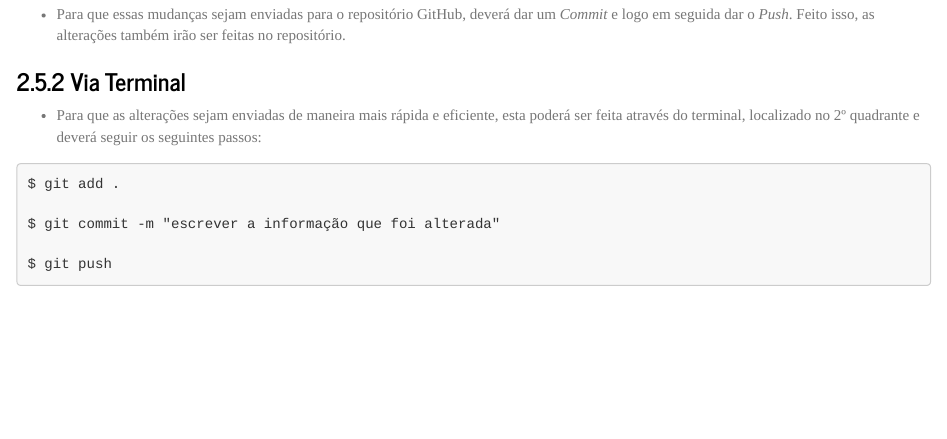
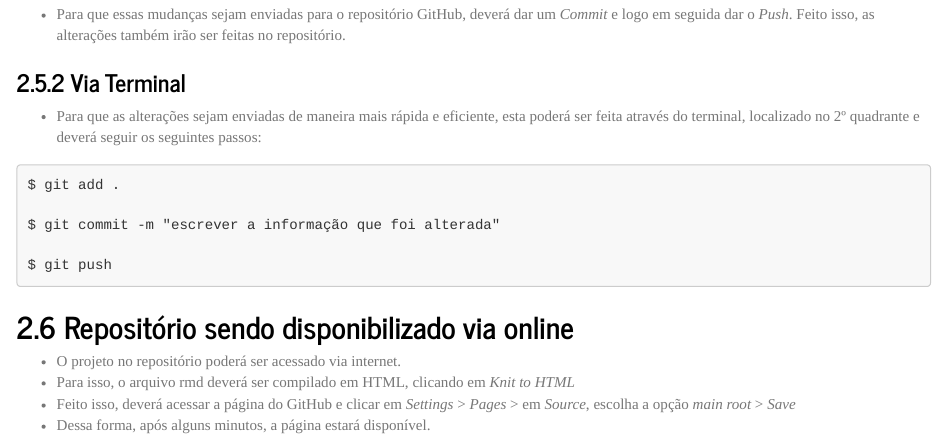
Before and after one commit to anabmol/discestcomp, an R Markdown document (rel02/index.Rmd): the page in a window 1100 px wide, from 1680 px down before the commit and from 1700 px down after it, so that both start at the same text. The pictures show the output file rel02/index.html that the author committed with the source, opened offline.

Commit message:
mais informações 2

````diff
--- a/rel02/index.Rmd
+++ b/rel02/index.Rmd
@@ -97,3 +97,9 @@ $ git commit -m "escrever a informação que foi alterada"
 $ git push
 
 ```
+## Repositório sendo disponibilizado via online
+
+  - O projeto no repositório  poderá ser acessado via internet.
+  - Para isso, o arquivo rmd deverá ser compilado em HTML, clicando em *Knit to HTML*
+  - Feito isso, deverá acessar a página do GitHub e clicar em *Settings* > *Pages* > em *Source*, escolha a opção *main root* > *Save*
+  - Dessa forma, após alguns minutos, a página estará disponível.
````
Also changed, not shown: rel02/index.html.
